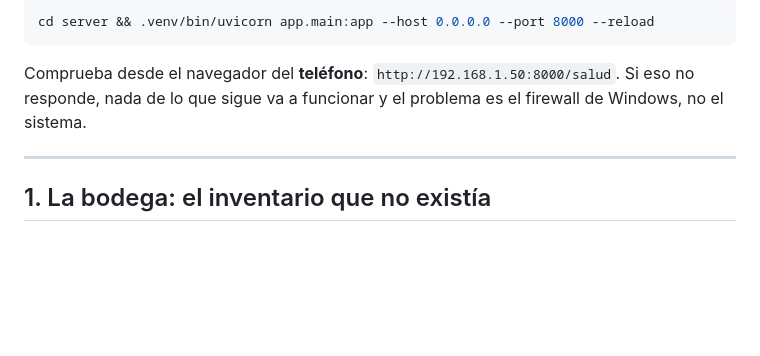
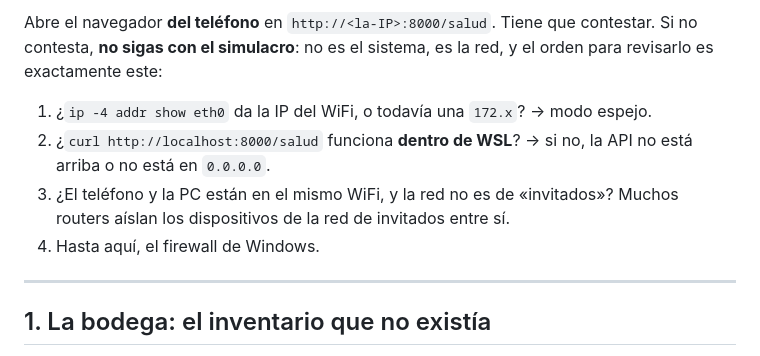
Before and after one commit to BryanMTCode/Distribution, a Markdown page: docs/SIMULACRO.md, the part around one of its changes. Rendered like a GitHub page; blank space fills up the shorter version.

````diff
--- a/docs/SIMULACRO.md
+++ b/docs/SIMULACRO.md
@@ -51,11 +131,14 @@ Y la API tiene que escuchar en la red, no solo en localhost:
 
-```bash
-cd server && .venv/bin/uvicorn app.main:app --host 0.0.0.0 --port 8000 --reload
-```
+Abre el navegador **del teléfono** en `http://<la-IP>:8000/salud`. Tiene que
+contestar. Si no contesta, **no sigas con el simulacro**: no es el sistema, es la
+red, y el orden para revisarlo es exactamente este:
 
-Comprueba desde el navegador del **teléfono**: `http://192.168.1.50:8000/salud`.
-Si eso no responde, nada de lo que sigue va a funcionar y el problema es el
-firewall de Windows, no el sistema.
+1. ¿`ip -4 addr show eth0` da la IP del WiFi, o todavía una `172.x`? → modo espejo.
+2. ¿`curl http://localhost:8000/salud` funciona **dentro de WSL**? → si no, la API
+   no está arriba o no está en `0.0.0.0`.
+3. ¿El teléfono y la PC están en el mismo WiFi, y la red no es de «invitados»?
+   Muchos routers aíslan los dispositivos de la red de invitados entre sí.
+4. Hasta aquí, el firewall de Windows.
 
 ---
 
````
Also changed, not shown: other parts of docs/SIMULACRO.md (+83 -3 lines), docs/ARRANQUE-DIARIO.md (+11 -4 lines).
